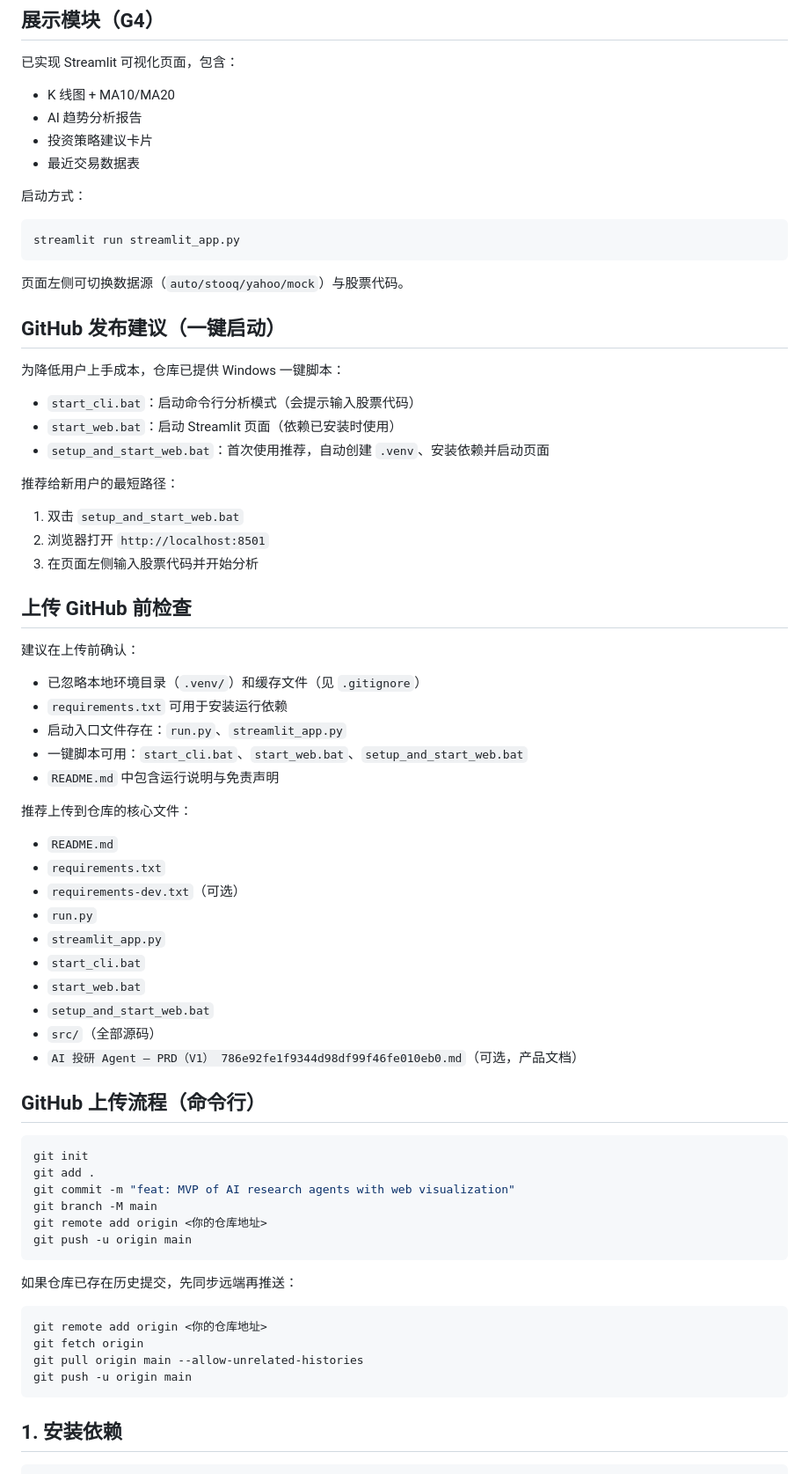
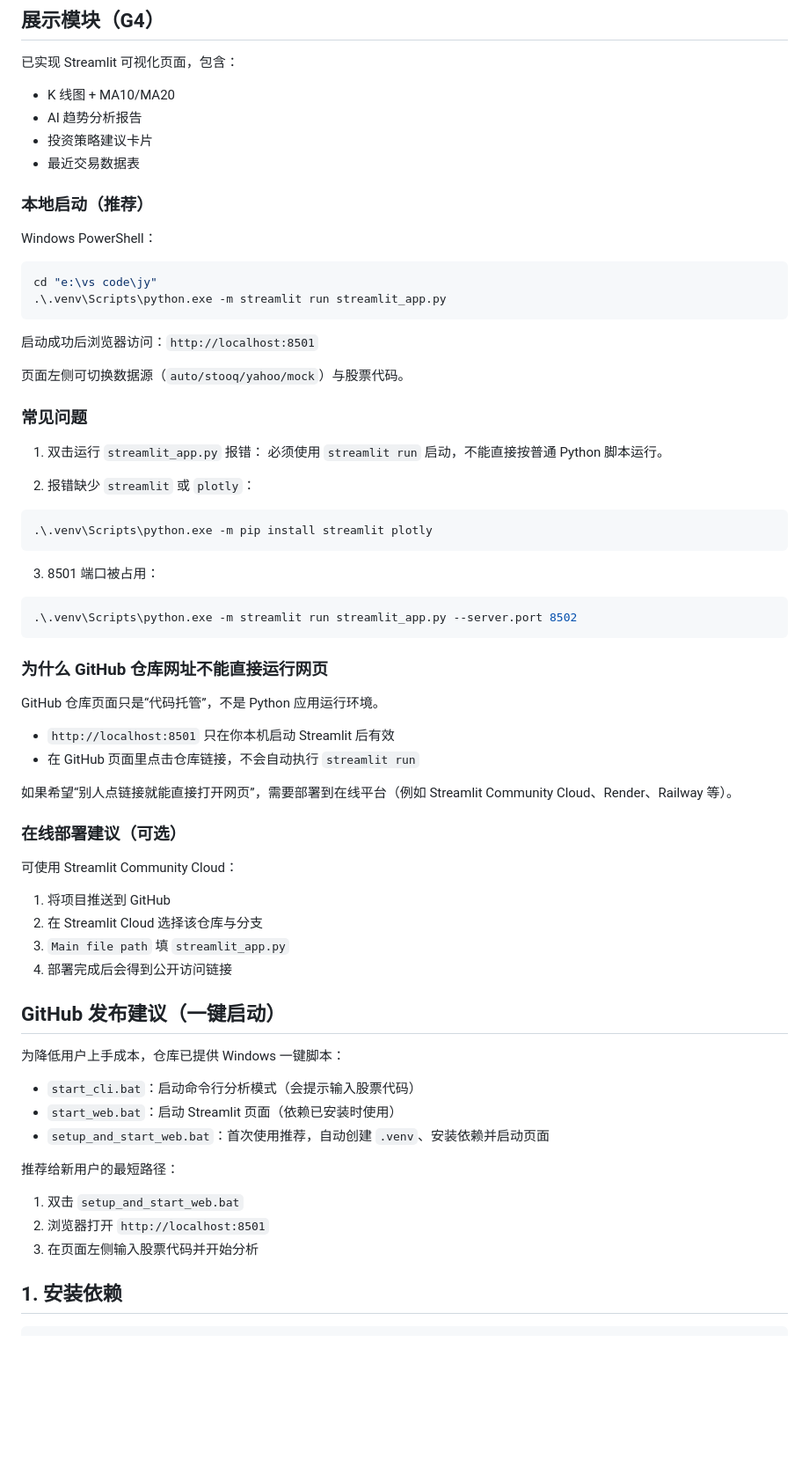
Before and after one commit to mingqiangdu1-arch/AI-Agent, a Markdown page: README.md, the part around the change. Shown at 88% size. Rendered like a GitHub page; blank space fills up the shorter version.

Commit message:
docs: improve streamlit startup guide and deployment explanation

````diff
--- a/README.md
+++ b/README.md
@@ -35,13 +35,53 @@ python run.py --symbol 600519.SS --provider stooq --module strategy
 - 投资策略建议卡片
 - 最近交易数据表
 
-启动方式：
+### 本地启动（推荐）
+
+Windows PowerShell：
 
 ```bash
-streamlit run streamlit_app.py
+cd "e:\vs code\jy"
+.\.venv\Scripts\python.exe -m streamlit run streamlit_app.py
 ```
 
+启动成功后浏览器访问：`http://localhost:8501`
+
 页面左侧可切换数据源（`auto/stooq/yahoo/mock`）与股票代码。
+
+### 常见问题
+
+1. 双击运行 `streamlit_app.py` 报错：
+必须使用 `streamlit run` 启动，不能直接按普通 Python 脚本运行。
+
+2. 报错缺少 `streamlit` 或 `plotly`：
+
+```bash
+.\.venv\Scripts\python.exe -m pip install streamlit plotly
+```
+
+3. 8501 端口被占用：
+
+```bash
+.\.venv\Scripts\python.exe -m streamlit run streamlit_app.py --server.port 8502
+```
+
+### 为什么 GitHub 仓库网址不能直接运行网页
+
+GitHub 仓库页面只是“代码托管”，不是 Python 应用运行环境。
+
+- `http://localhost:8501` 只在你本机启动 Streamlit 后有效
+- 在 GitHub 页面里点击仓库链接，不会自动执行 `streamlit run`
+
+如果希望“别人点链接就能直接打开网页”，需要部署到在线平台（例如 Streamlit Community Cloud、Render、Railway 等）。
+
+### 在线部署建议（可选）
+
+可使用 Streamlit Community Cloud：
+
+1. 将项目推送到 GitHub
+2. 在 Streamlit Cloud 选择该仓库与分支
+3. `Main file path` 填 `streamlit_app.py`
+4. 部署完成后会得到公开访问链接
 
 ## GitHub 发布建议（一键启动）
 
@@ -56,49 +96,6 @@ streamlit run streamlit_app.py
 1. 双击 `setup_and_start_web.bat`
 2. 浏览器打开 `http://localhost:8501`
 3. 在页面左侧输入股票代码并开始分析
-
-## 上传 GitHub 前检查
-
-建议在上传前确认：
-
-- 已忽略本地环境目录（`.venv/`）和缓存文件（见 `.gitignore`）
-- `requirements.txt` 可用于安装运行依赖
-- 启动入口文件存在：`run.py`、`streamlit_app.py`
-- 一键脚本可用：`start_cli.bat`、`start_web.bat`、`setup_and_start_web.bat`
-- `README.md` 中包含运行说明与免责声明
-
-推荐上传到仓库的核心文件：
-
-- `README.md`
-- `requirements.txt`
-- `requirements-dev.txt`（可选）
-- `run.py`
-- `streamlit_app.py`
-- `start_cli.bat`
-- `start_web.bat`
-- `setup_and_start_web.bat`
-- `src/`（全部源码）
-- `AI 投研 Agent — PRD（V1） 786e92fe1f9344d98df99f46fe010eb0.md`（可选，产品文档）
-
-## GitHub 上传流程（命令行）
-
-```bash
-git init
-git add .
-git commit -m "feat: MVP of AI research agents with web visualization"
-git branch -M main
-git remote add origin <你的仓库地址>
-git push -u origin main
-```
-
-如果仓库已存在历史提交，先同步远端再推送：
-
-```bash
-git remote add origin <你的仓库地址>
-git fetch origin
-git pull origin main --allow-unrelated-histories
-git push -u origin main
-```
 
 ## 1. 安装依赖
 
````
